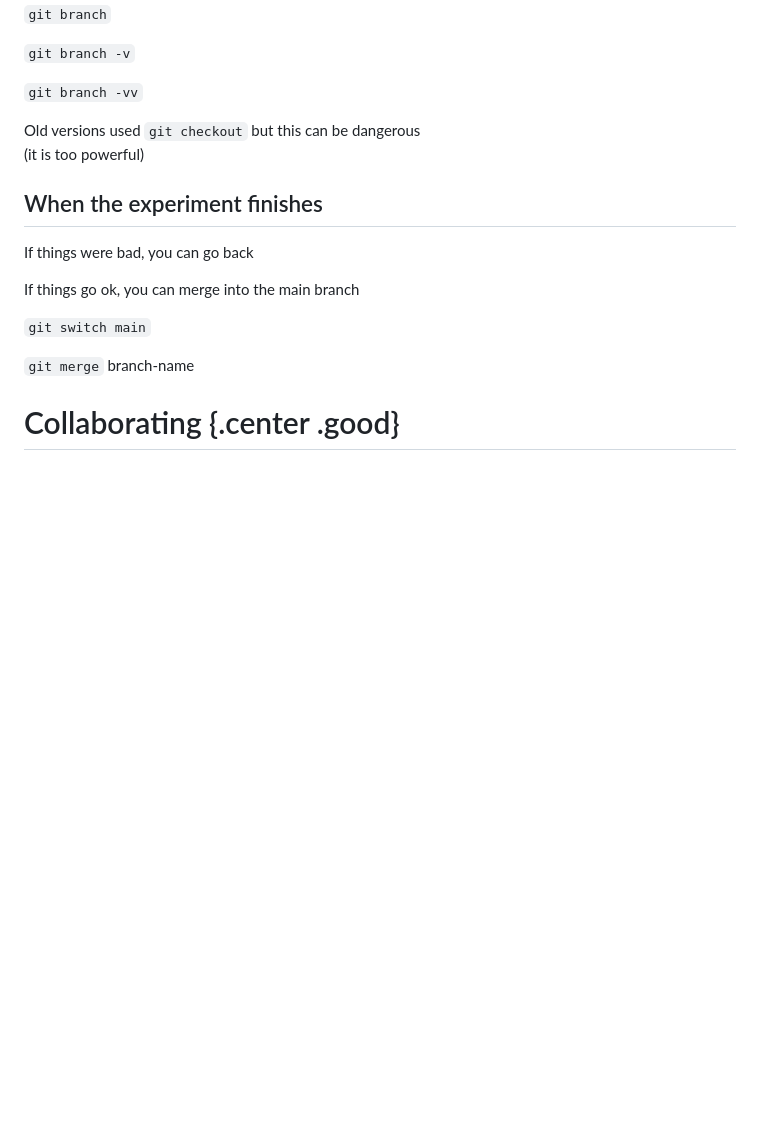
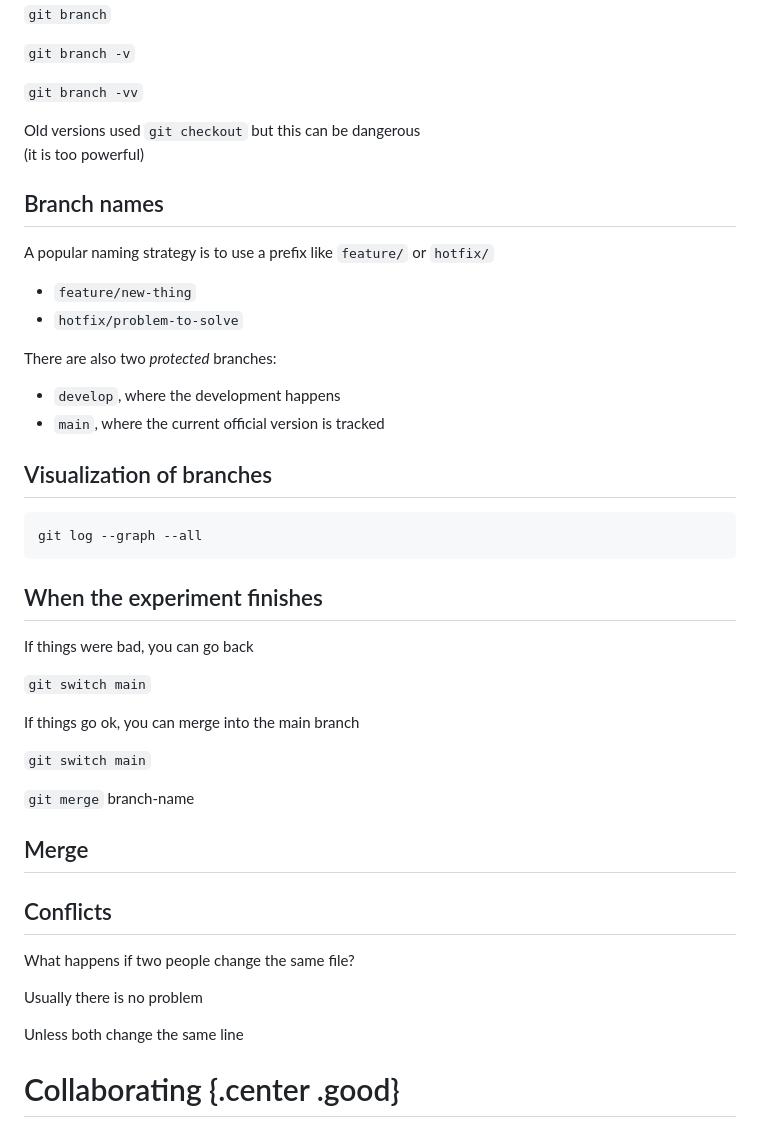
Before and after one commit to pareyesv/rs, a Markdown page: slides/2025/git2.md, the part around one of its changes. GitHub-like rendering; blank space fills up the shorter version.

````diff
--- a/slides/2025/git2.md
+++ b/slides/2025/git2.md
@@ -71,15 +71,45 @@ Check it with
 Old versions used `git checkout` but this can be dangerous
 (it is too powerful)
 
+## Branch names
+
+A popular naming strategy is to use a prefix like `feature/` or `hotfix/`
+
++ `feature/new-thing`
++ `hotfix/problem-to-solve`
+
+There are also two *protected* branches:
+
++ `develop`, where the development happens
++ `main`, where the current official version is tracked
+
+## Visualization of branches
+
+```sh
+git log --graph --all
+```
+
 ## When the experiment finishes
 
 If things were bad, you can go back
+
+`git switch main`
 
 If things go ok, you can merge into the main branch
 
 `git switch main`
 
 `git merge` branch-name
+
+## Merge
+
+## Conflicts
+
+What happens if two people change the same file?
+
+Usually there is no problem
+
+Unless both change the same line
 
 # Collaborating {.center .good}
 
````
Also changed, not shown: other parts of slides/2025/git2.md (+13 -24 lines).
